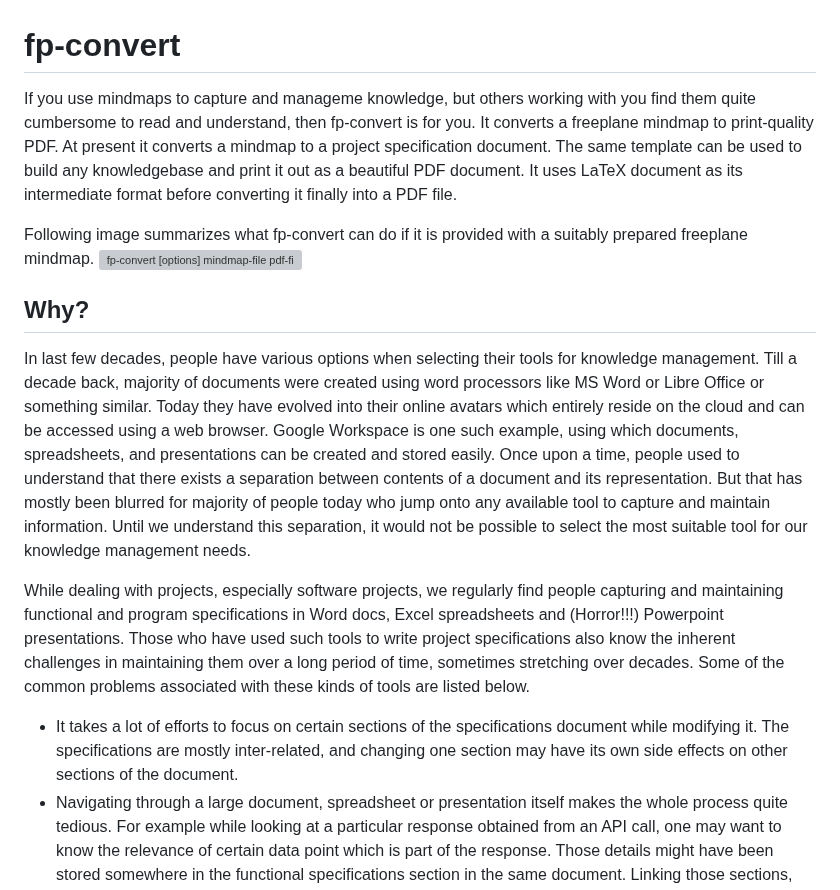
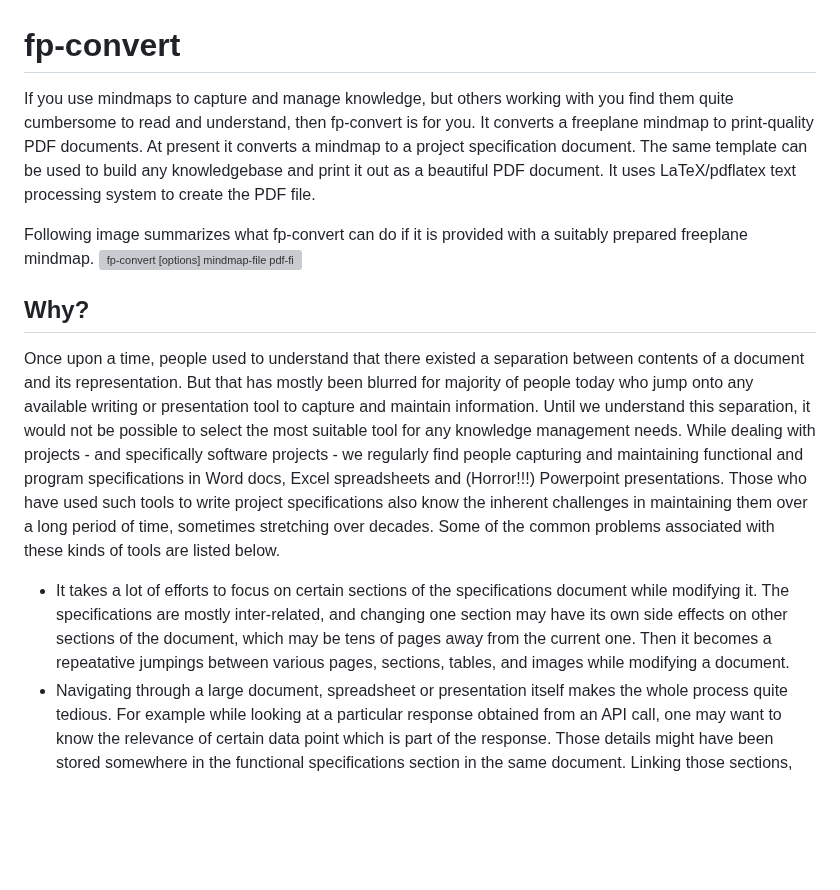
Before and after one commit to kraghuprasad/fp-convert, a Markdown page: README.md, the part around the change. GitHub-like rendering; blank space fills up the shorter version; grey boxes are pictures that could not be loaded.

Commit message:
docs: Updated README.md
* Added minor modifications in the README.md file.

```diff
--- a/README.md
+++ b/README.md
@@ -1,17 +1,15 @@
 # fp-convert
 
-If you use mindmaps to capture and manageme knowledge, but others working with you find them quite cumbersome to read and understand, then fp-convert is for you. It converts a freeplane mindmap to print-quality PDF. At present it converts a mindmap to a project specification document. The same template can be used to build any knowledgebase and print it out as a beautiful PDF document. It uses LaTeX document as its intermediate format before converting it finally into a PDF file.
+If you use mindmaps to capture and manage knowledge, but others working with you find them quite cumbersome to read and understand, then fp-convert is for you. It converts a freeplane mindmap to print-quality PDF documents. At present it converts a mindmap to a project specification document. The same template can be used to build any knowledgebase and print it out as a beautiful PDF document. It uses LaTeX/pdflatex text processing system to create the PDF file.
 
 Following image summarizes what fp-convert can do if it is provided with a suitably prepared freeplane mindmap.
 ![fp-convert [options] mindmap-file pdf-file](docs/examples/blooper-specs/images/fp-convert-summary-image.png)
 
 ## Why?
 
-In last few decades, people have various options when selecting their tools for knowledge management. Till a decade back, majority of documents were created using word processors like MS Word or Libre Office or something similar. Today they have evolved into their online avatars which entirely reside on the cloud and can be accessed using a web browser. Google Workspace is one such example, using which documents, spreadsheets, and presentations can be created and stored easily. Once upon a time, people used to understand that there exists a separation between contents of a document and its representation. But that has mostly been blurred for majority of people today who jump onto any available tool to capture and maintain information. Until we understand this separation, it would not be possible to select the most suitable tool for our knowledge management needs.
+Once upon a time, people used to understand that there existed a separation between contents of a document and its representation. But that has mostly been blurred for majority of people today who jump onto any available writing or presentation tool to capture and maintain information. Until we understand this separation, it would not be possible to select the most suitable tool for any knowledge management needs. While dealing with projects - and specifically software projects - we regularly find people capturing and maintaining functional and program specifications in Word docs, Excel spreadsheets and (Horror!!!) Powerpoint presentations. Those who have used such tools to write project specifications also know the inherent challenges in maintaining them over a long period of time, sometimes stretching over decades. Some of the common problems associated with these kinds of tools are listed below.
 
-While dealing with projects, especially software projects, we regularly find people capturing and maintaining functional and program specifications in Word docs, Excel spreadsheets and (Horror!!!) Powerpoint presentations. Those who have used such tools to write project specifications also know the inherent challenges in maintaining them over a long period of time, sometimes stretching over decades. Some of the common problems associated with these kinds of tools are listed below.
-
-- It takes a lot of efforts to focus on certain sections of the specifications document while modifying it. The specifications are mostly inter-related, and changing one section may have its own side effects on other sections of the document.
+- It takes a lot of efforts to focus on certain sections of the specifications document while modifying it. The specifications are mostly inter-related, and changing one section may have its own side effects on other sections of the document, which may be tens of pages away from the current one. Then it becomes a repeatative jumpings between various pages, sections, tables, and images while modifying a document.
 - Navigating through a large document, spreadsheet or presentation itself makes the whole process quite tedious. For example while looking at a particular response obtained from an API call, one may want to know the relevance of certain data point which is part of the response. Those details might have been stored somewhere in the functional specifications section in the same document. Linking those sections, and then maintaining them properly throughout the project execution and maintenance period may not be simple. Due to large spread of the content, people may find it difficult to separate and focus only on the affected sections (this is easily handled in mindmaps, by the way) of the document.
 - While writing the content of the document, using different versions of the same tool on different machines may result in changes in the document-styles. Such changes are visible mostly in the fonts and font-styles. This creates an unwanted distraction or jarring effect on the reader who wants to focus on the content rather than on its presentation.
 - If multiple people are formatting a document over a long period of time, their styles of writing as well as formatting starts changing. In large specification documents which has passed through multiple hands over the yeras, you may find that some section of the document being formatted in fixed sized fonts, while the similar content being formatted with variable sized fonts. The fonts and formatting, if assists in better readability and understanding of the content of the document, then it good. Otherwise they just add only to the clutter. A badly formatted document becomes unreadable quickly, and people would lose interest in maintaining it, unless forced to do so. We all know that anything forced on to the people do not last long.
```
